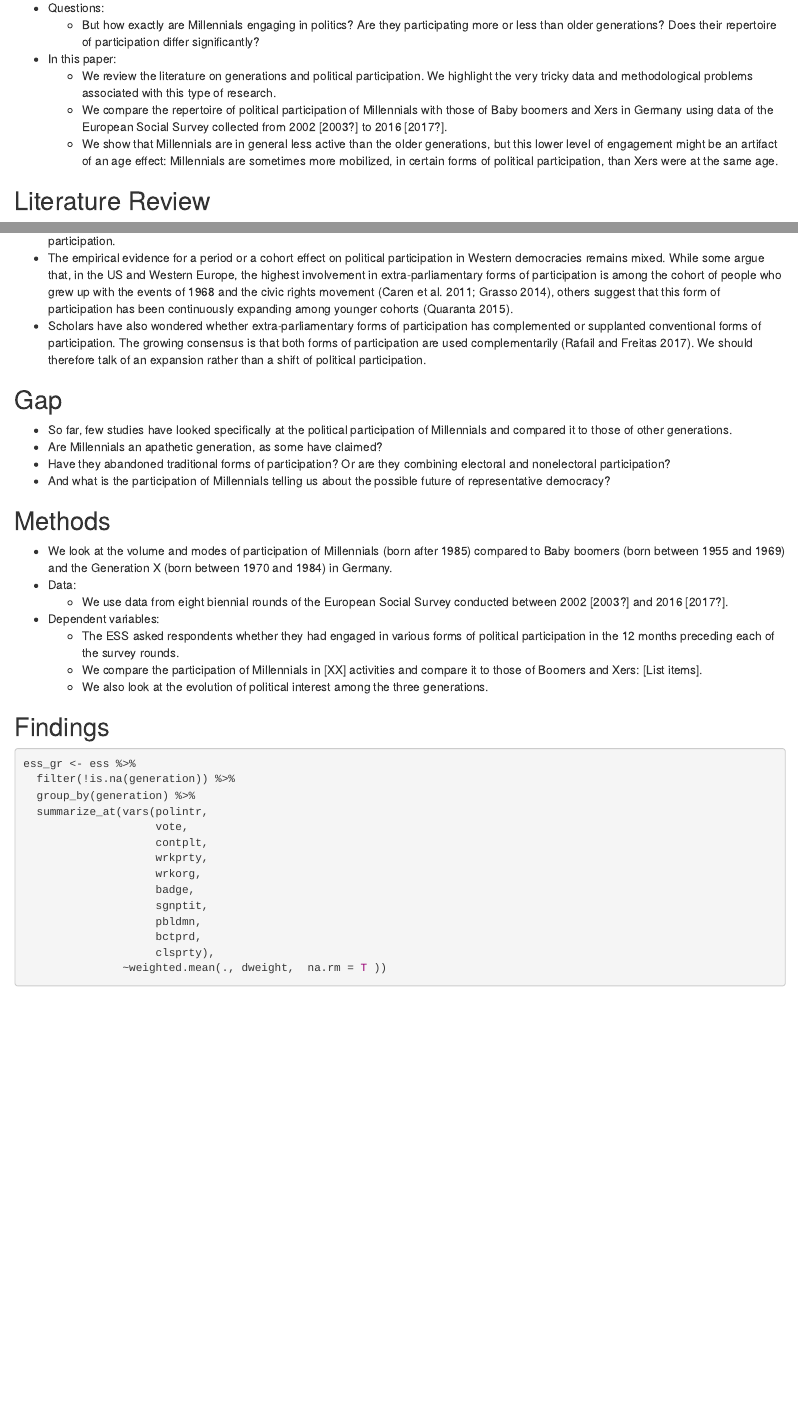
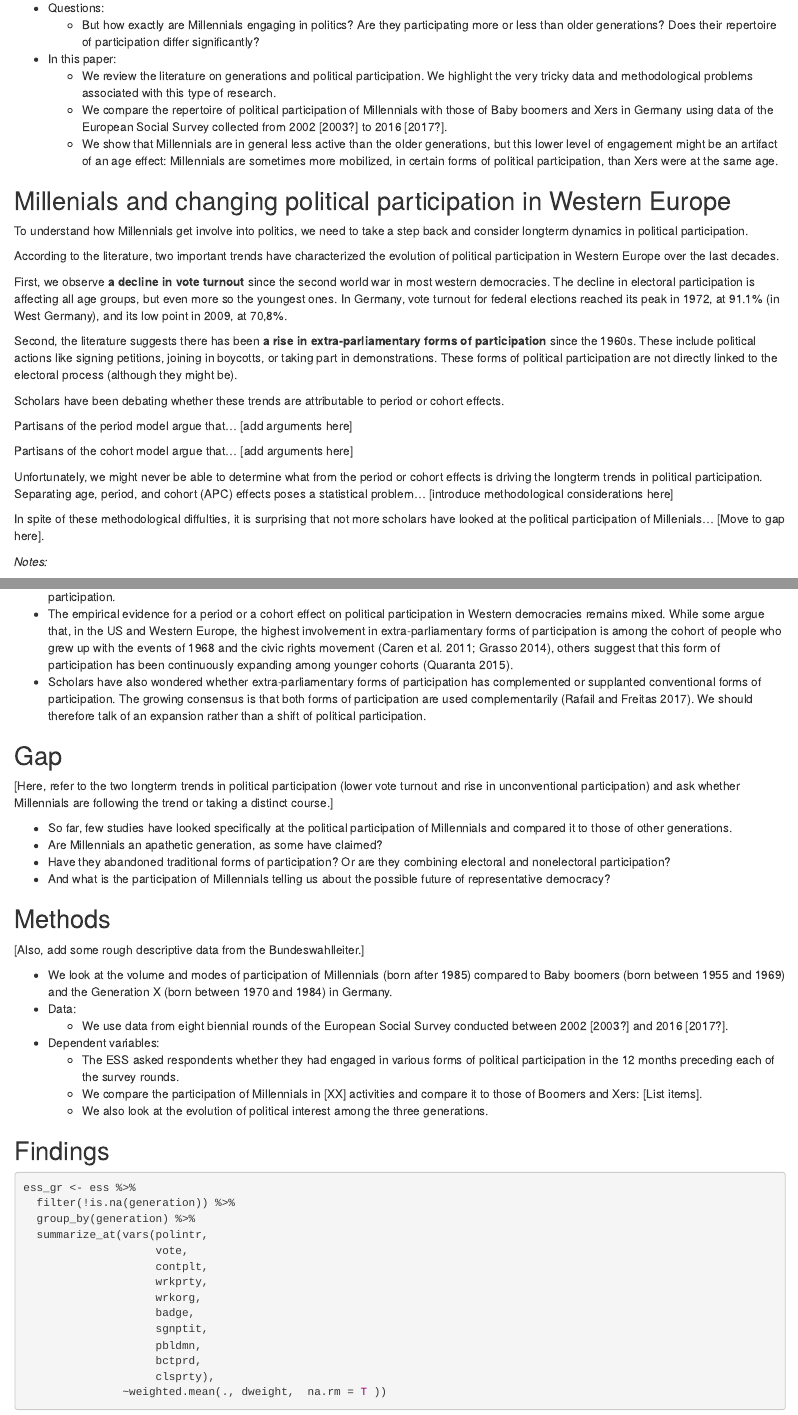
Before and after one commit to jolyphil/wzb-generations, an R Markdown document (text/Joly-Spittler - Youth Political Participation.Rmd): the page in a window 1100 px wide, from 880 px down, and a second part further down, joined at a grey line. Rendered offline with R 4.5, knitr and Pandoc, with nearby package versions; some code elsewhere in the file could not run offline.

Commit message:
add notes: literature review

```diff
--- a/text/Joly-Spittler - Youth Political Participation.Rmd
+++ b/text/Joly-Spittler - Youth Political Participation.Rmd
@@ -50,7 +50,27 @@ ess <- readRDS("data/ess.rds")
     - We compare the repertoire of political participation of Millennials with those of Baby boomers and Xers in Germany using data of the European Social Survey collected from 2002 [2003?] to 2016 [2017?].
     - We show that Millennials are in general less active than the older generations, but this lower level of engagement might be an artifact of an age effect: Millennials are sometimes more mobilized, in certain forms of political participation, than Xers were at the same age.
 
-## Literature Review
+## Millenials and changing political participation in Western Europe
+
+To understand how Millennials get involve into politics, we need to take a step back and consider longterm dynamics in political participation.
+
+According to the literature, two important trends have characterized the evolution of political participation in Western Europe over the last decades.
+
+First, we observe **a decline in vote turnout** since the second world war in most western democracies. The decline in electoral participation is affecting all age groups, but even more so the youngest ones. In Germany, vote turnout for federal elections reached its peak in 1972, at 91.1% (in West Germany), and its low point in 2009, at 70,8%.
+
+Second, the literature suggests there has been **a rise in extra-parliamentary forms of participation** since the 1960s. These include political actions like signing petitions, joining in boycotts, or taking part in demonstrations. These forms of political participation are not directly linked to the electoral process (although they might be).
+
+Scholars have been debating whether these trends are attributable to period or cohort effects.
+
+Partisans of the period model argue that... [add arguments here]
+
+Partisans of the cohort model argue that... [add arguments here]
+
+Unfortunately, we might never be able to determine what from the period or cohort effects is driving the longterm trends in political participation. Separating age, period, and cohort (APC) effects poses a statistical problem... [introduce methodological considerations here]
+
+In spite of these methodological diffulties, it is surprising that not more scholars have looked at the political participation of Millenials... [Move to gap here].
+
+_Notes:_
 
 - Measuring generational differences in political participation (or, actually, any type of generational difference) presents a certain number of challenges.
 - Because age is perfectly explained by cohort and period (just subtract the first to the second), this creates a statistical identification problem that has been tormenting social scientists for decades. No statistical solution allows for the perfect separation of the age, period, and cohort effects. Scholars can either leave one of the three terms aside or come up with approximate estimations. That’s why we need to be extremely careful when analyzing results of research postulating the presence of generational effects.
@@ -64,12 +84,16 @@ ess <- readRDS("data/ess.rds")
 
 ## Gap
 
+[Here, refer to the two longterm trends in political participation (lower vote turnout and rise in unconventional participation) and ask whether Millennials are following the trend or taking a distinct course.]
+
 - So far, few studies have looked specifically at the political participation of Millennials and compared it to those of other generations.
 - Are Millennials an apathetic generation, as some have claimed?
 - Have they abandoned traditional forms of participation? Or are they combining electoral and nonelectoral participation?
 - And what is the participation of Millennials telling us about the possible future of representative democracy?
 
 ## Methods
+
+[Also, add some rough descriptive data from the Bundeswahlleiter.]
 
 - We look at the volume and modes of participation of Millennials (born after 1985) compared to Baby boomers (born between 1955 and 1969) and the Generation X (born between 1970 and 1984) in Germany.
 - Data:
```
Also changed, not shown: text/Joly-Spittler - Youth Political Participation.Rmd (2 more changed lines).
